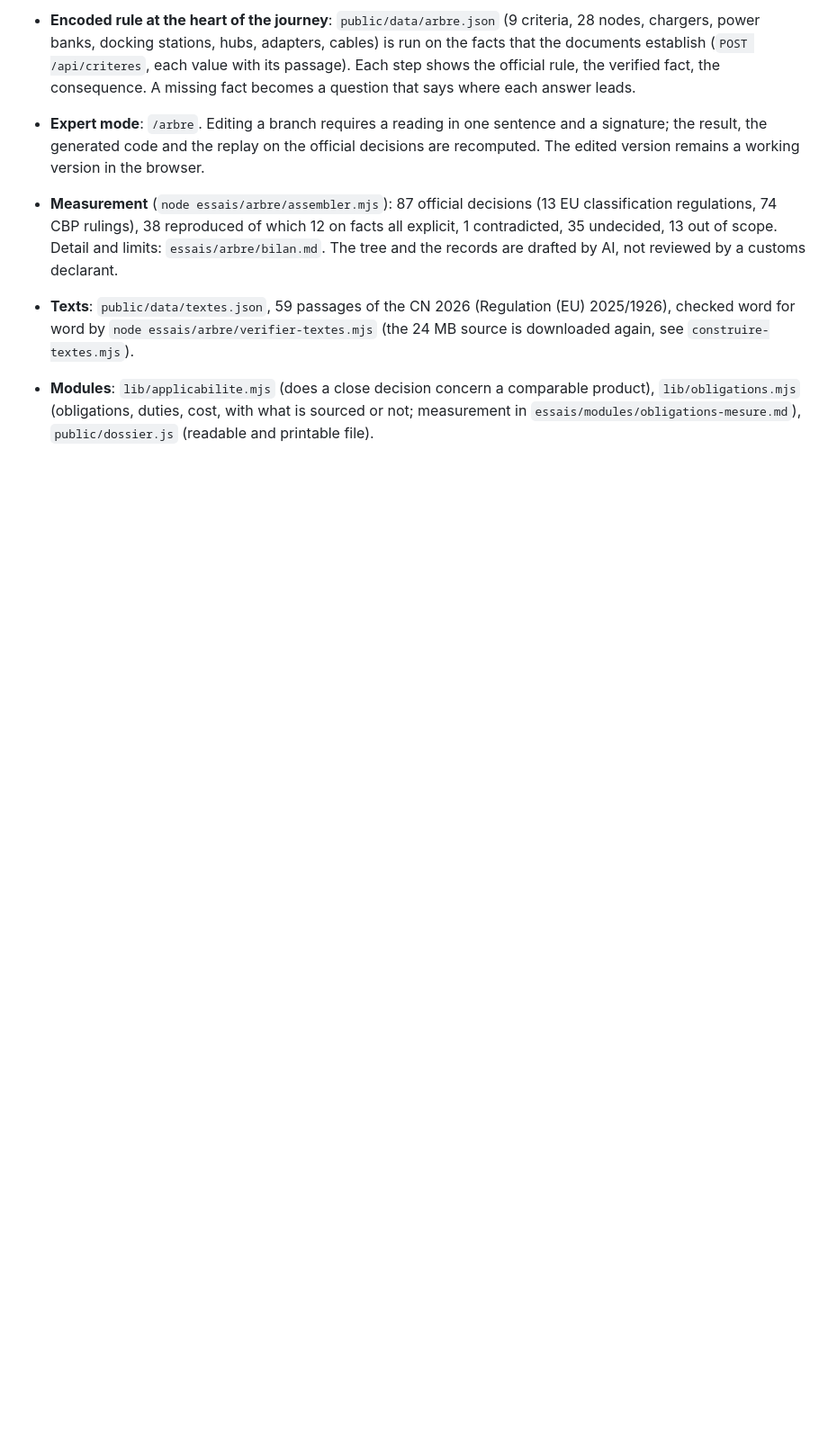
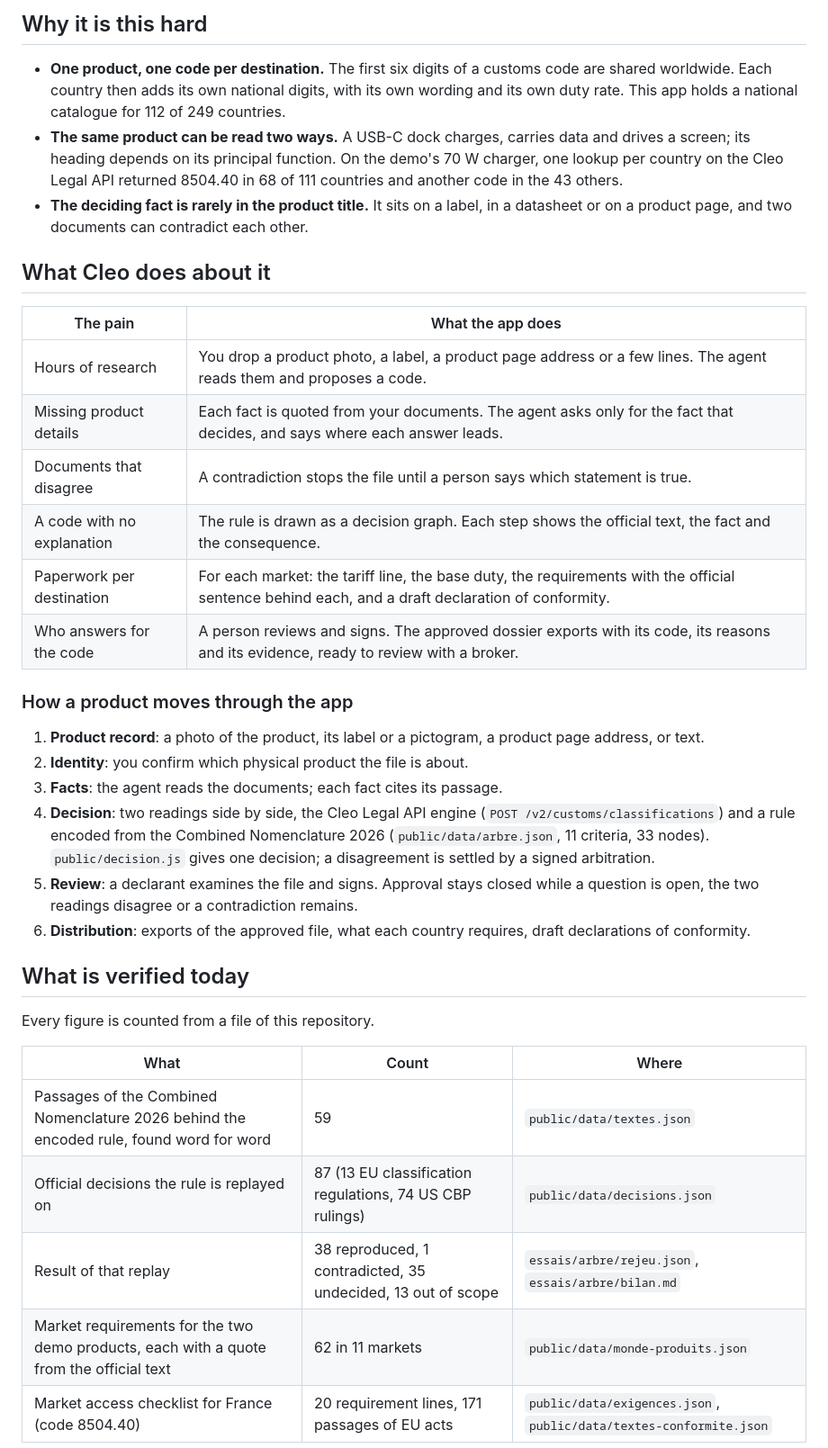
Before and after one commit to Cleo-Labs-IA/customs-classification, a Markdown page: README.md, the part around one of its changes. Shown at 90% size. Rendered like a GitHub page; blank space fills up the shorter version.

```diff
--- a/README.md
+++ b/README.md
@@ -78,7 +53,39 @@ The API key lives in `.env` (`CLEO_API_KEY=...`), read by the server, never sent
 
-- **Encoded rule at the heart of the journey**: `public/data/arbre.json` (9 criteria, 28 nodes, chargers, power banks, docking stations, hubs, adapters, cables) is run on the facts that the documents establish (`POST /api/criteres`, each value with its passage). Each step shows the official rule, the verified fact, the consequence. A missing fact becomes a question that says where each answer leads.
-- **Expert mode**: `/arbre`. Editing a branch requires a reading in one sentence and a signature; the result, the generated code and the replay on the official decisions are recomputed. The edited version remains a working version in the browser.
-- **Measurement** (`node essais/arbre/assembler.mjs`): 87 official decisions (13 EU classification regulations, 74 CBP rulings), 38 reproduced of which 12 on facts all explicit, 1 contradicted, 35 undecided, 13 out of scope. Detail and limits: `essais/arbre/bilan.md`. The tree and the records are drafted by AI, not reviewed by a customs declarant.
-- **Texts**: `public/data/textes.json`, 59 passages of the CN 2026 (Regulation (EU) 2025/1926), checked word for word by `node essais/arbre/verifier-textes.mjs` (the 24 MB source is downloaded again, see `construire-textes.mjs`).
-- **Modules**: `lib/applicabilite.mjs` (does a close decision concern a comparable product), `lib/obligations.mjs` (obligations, duties, cost, with what is sourced or not; measurement in `essais/modules/obligations-mesure.md`), `public/dossier.js` (readable and printable file).
+## Why it is this hard
 
+- **One product, one code per destination.** The first six digits of a customs code are shared worldwide. Each country then adds its own national digits, with its own wording and its own duty rate. This app holds a national catalogue for 112 of 249 countries.
+- **The same product can be read two ways.** A USB-C dock charges, carries data and drives a screen; its heading depends on its principal function. On the demo's 70 W charger, one lookup per country on the Cleo Legal API returned 8504.40 in 68 of 111 countries and another code in the 43 others.
+- **The deciding fact is rarely in the product title.** It sits on a label, in a datasheet or on a product page, and two documents can contradict each other.
+
+## What Cleo does about it
+
+| The pain | What the app does |
+| --- | --- |
+| Hours of research | You drop a product photo, a label, a product page address or a few lines. The agent reads them and proposes a code. |
+| Missing product details | Each fact is quoted from your documents. The agent asks only for the fact that decides, and says where each answer leads. |
+| Documents that disagree | A contradiction stops the file until a person says which statement is true. |
+| A code with no explanation | The rule is drawn as a decision graph. Each step shows the official text, the fact and the consequence. |
+| Paperwork per destination | For each market: the tariff line, the base duty, the requirements with the official sentence behind each, and a draft declaration of conformity. |
+| Who answers for the code | A person reviews and signs. The approved dossier exports with its code, its reasons and its evidence, ready to review with a broker. |
+
+### How a product moves through the app
+
+1. **Product record**: a photo of the product, its label or a pictogram, a product page address, or text.
+2. **Identity**: you confirm which physical product the file is about.
+3. **Facts**: the agent reads the documents; each fact cites its passage.
+4. **Decision**: two readings side by side, the Cleo Legal API engine (`POST /v2/customs/classifications`) and a rule encoded from the Combined Nomenclature 2026 (`public/data/arbre.json`, 11 criteria, 33 nodes). `public/decision.js` gives one decision; a disagreement is settled by a signed arbitration.
+5. **Review**: a declarant examines the file and signs. Approval stays closed while a question is open, the two readings disagree or a contradiction remains.
+6. **Distribution**: exports of the approved file, what each country requires, draft declarations of conformity.
+
+## What is verified today
+
+Every figure is counted from a file of this repository.
+
+| What | Count | Where |
+| --- | --- | --- |
+| Passages of the Combined Nomenclature 2026 behind the encoded rule, found word for word | 59 | `public/data/textes.json` |
+| Official decisions the rule is replayed on | 87 (13 EU classification regulations, 74 US CBP rulings) | `public/data/decisions.json` |
+| Result of that replay | 38 reproduced, 1 contradicted, 35 undecided, 13 out of scope | `essais/arbre/rejeu.json`, `essais/arbre/bilan.md` |
+| Market requirements for the two demo products, each with a quote from the official text | 62 in 11 markets | `public/data/monde-produits.json` |
+| Market access checklist for France (code 8504.40) | 20 requirement lines, 171 passages of EU acts | `public/data/exigences.json`, `public/data/textes-conformite.json` |
+
```
Also changed, not shown: other parts of README.md (+54 -65 lines).
